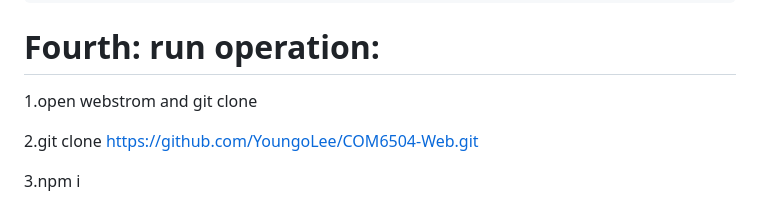
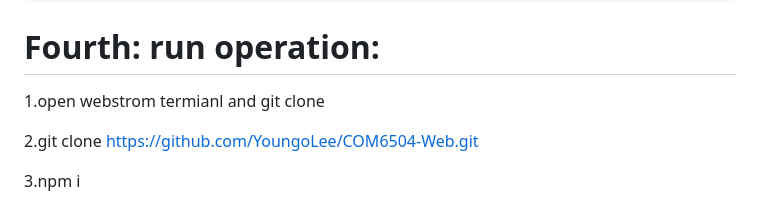
Before and after one commit to YoungoLee/COM6504-Web, a Markdown page: Readme.md, the part around the change. Rendered like a GitHub page.

```diff
--- a/Readme.md
+++ b/Readme.md
@@ -54,7 +54,7 @@ docker run --name mongodb -p 27017:27017 -d mongodb/mongodb-community-server:lat
 
 # Fourth: run operation:
 
-1.open webstrom and git clone
+1.open webstrom termianl and git clone
 
 2.git clone https://github.com/YoungoLee/COM6504-Web.git
 
```
